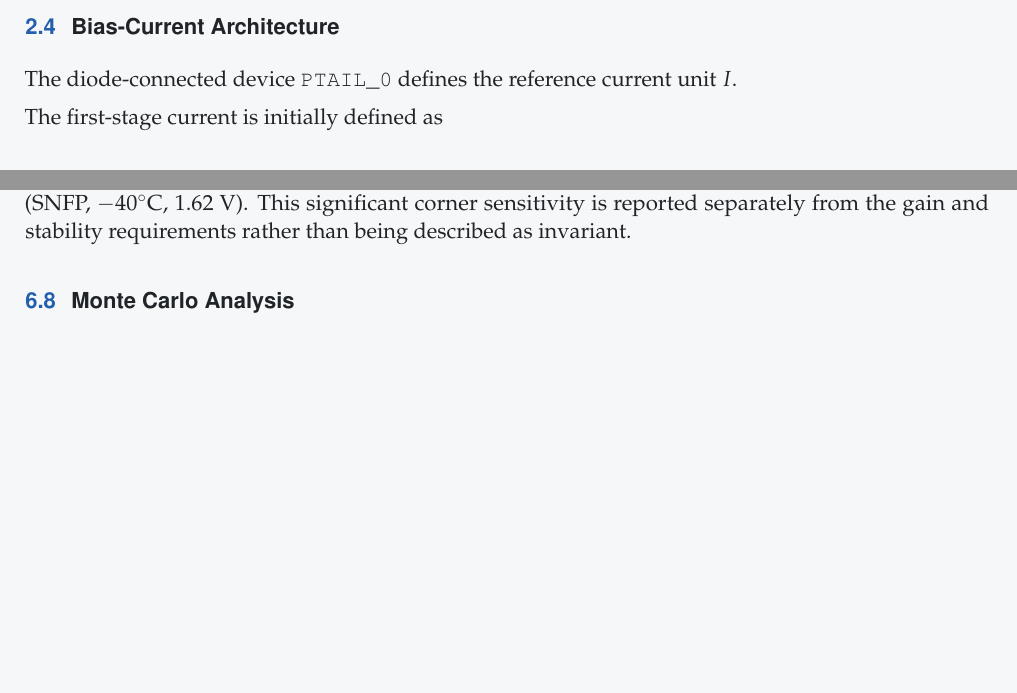
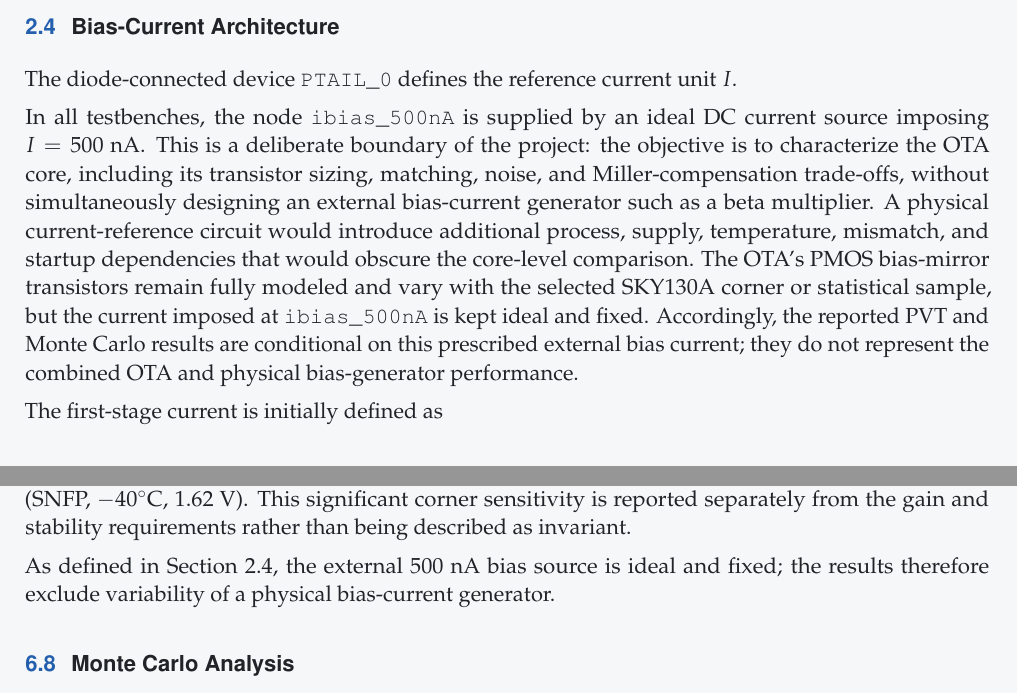
Before and after one commit to GuillaumeMONTI/project_2stage_OTA, a LaTeX document (report/report_project_2stage_OTA.tex, which reads report/config/project_info.tex, report/sections/02_specifications_and_architecture.tex, report/sections/06_characterization.tex): two parts of pages 6 and 26 of 30 before the commit and two parts of pages 6 and 27 of 31 after it, joined at a grey line, cut so that both start at the same text, the shorter picture padded with empty space. Compiled offline with pdfLaTeX.

Commit message:
Document ideal bias-source assumptions and update revision

```diff
--- a/report/config/project_info.tex
+++ b/report/config/project_info.tex
@@ -26,7 +26,7 @@
 {Analog IC Design Engineer}
 
 \newcommand{\projectrevision}
-{0.}
+{0.2}
 
 \newcommand{\projectdate}
 {October 2026}
--- a/report/sections/02_specifications_and_architecture.tex
+++ b/report/sections/02_specifications_and_architecture.tex
@@ -95,6 +95,21 @@ throughout the analytical design and simulation results.
 The diode-connected device \texttt{PTAIL\_0} defines the reference
 current unit $I$.
 
+In all testbenches, the node \texttt{ibias\_500nA} is supplied by an
+ideal DC current source imposing $I=500~\mathrm{nA}$. This is a
+deliberate boundary of the project: the objective is to characterize
+the OTA core, including its transistor sizing, matching, noise, and
+Miller-compensation trade-offs, without simultaneously designing an
+external bias-current generator such as a beta multiplier. A physical
+current-reference circuit would introduce additional process, supply,
+temperature, mismatch, and startup dependencies that would obscure the
+core-level comparison. The OTA's PMOS bias-mirror transistors remain
+fully modeled and vary with the selected SKY130A corner or statistical
+sample, but the current imposed at \texttt{ibias\_500nA} is kept ideal
+and fixed. Accordingly, the reported PVT and Monte Carlo results are
+conditional on this prescribed external bias current; they do not
+represent the combined OTA and physical bias-generator performance.
+
 The first-stage current is initially defined as
 
 \[
--- a/report/sections/06_characterization.tex
+++ b/report/sections/06_characterization.tex
@@ -268,6 +268,10 @@ lowest simulated PSRR at $1~\mathrm{kHz}$ is $53.28~\mathrm{dB}$
 corner sensitivity is reported separately from the gain and stability
 requirements rather than being described as invariant.
 
+As defined in Section~2.4, the external $500~\mathrm{nA}$ bias source
+is ideal and fixed; the results therefore exclude variability of a
+physical bias-current generator.
+
 \subsection{Monte Carlo Analysis}
 
 Monte Carlo analysis was used to quantify the effects of the SKY130
```
Also changed, not shown: report/report_project_2stage_OTA.pdf.
